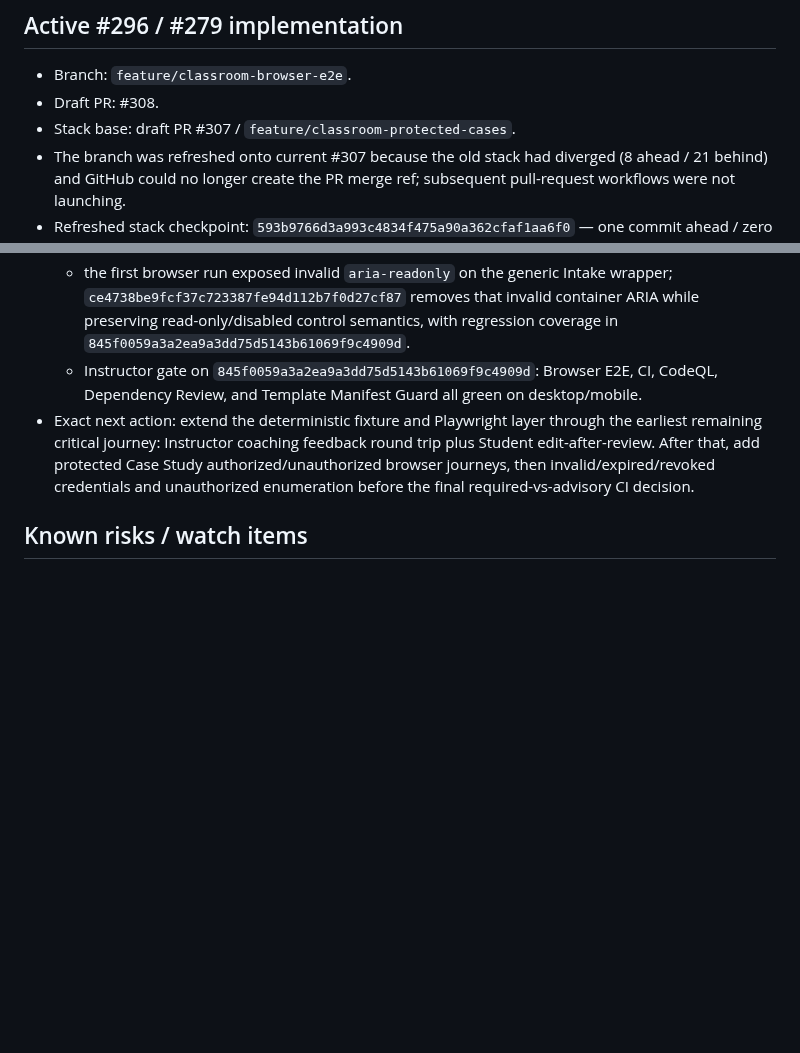
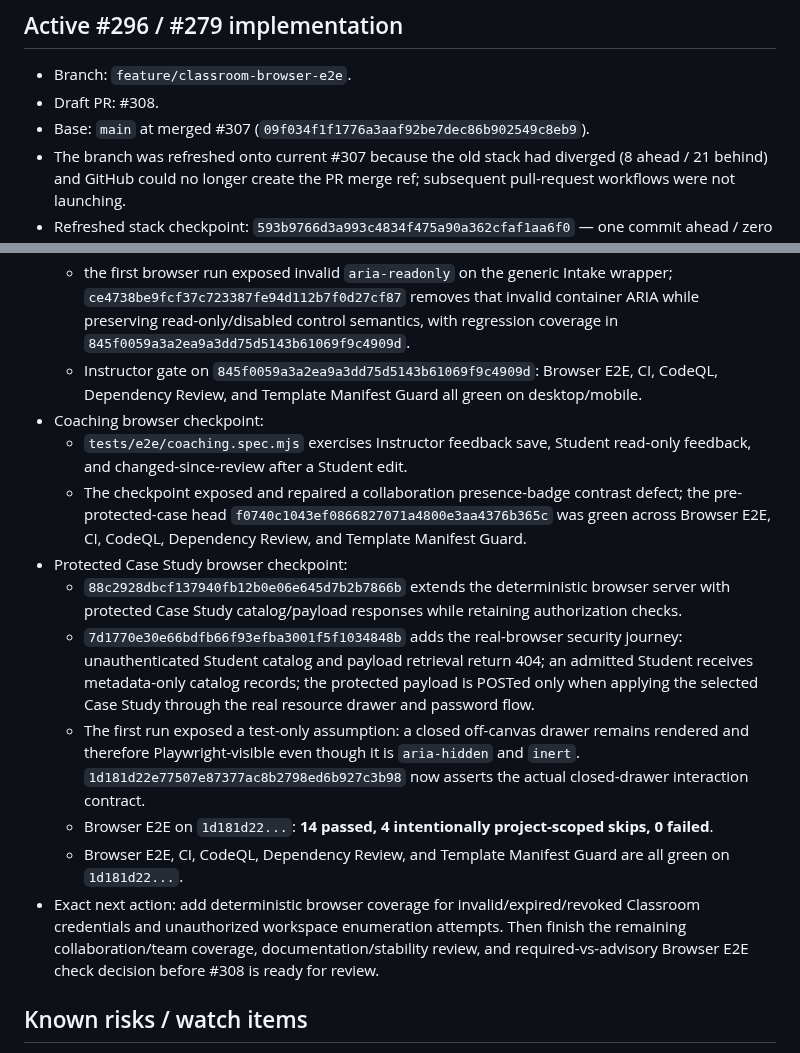
Before and after one commit to MajorIncident/Intake, a Markdown page: docs/classroom-workstream.md, 2 parts joined by grey strips. GitHub-like rendering; blank space fills up the shorter version.

Commit message:
docs: checkpoint protected case study browser gate

```diff
--- a/docs/classroom-workstream.md
+++ b/docs/classroom-workstream.md
@@ -222,7 +222,7 @@ Continue #295 on draft PR #307 from the current branch head.
 
 - Branch: `feature/classroom-browser-e2e`.
 - Draft PR: #308.
-- Stack base: draft PR #307 / `feature/classroom-protected-cases`.
+- Base: `main` at merged #307 (`09f034f1f1776a3aaf92be7dec86b902549c8eb9`).
 - The branch was refreshed onto current #307 because the old stack had diverged (8 ahead / 21 behind) and GitHub could no longer create the PR merge ref; subsequent pull-request workflows were not launching.
 - Refreshed stack checkpoint: `593b9766d3a993c4834f475a90a362cfaf1aa6f0` — one commit ahead / zero behind #307 at refresh time, carrying only the browser/E2E surface.
 - Browser foundation is real and running in GitHub Actions:
@@ -284,7 +284,16 @@ Continue #295 on draft PR #307 from the current branch head.
   - `f70aa734e24fd2b3d97f25b6a298c2106cad3ce5` adds the real-browser Instructor journey: class open, roster, workspace switch, read-only projection, persisted class resume, no Student join or editable collaboration endpoint traffic, axe, and uncaught-page-error protection.
   - the first browser run exposed invalid `aria-readonly` on the generic Intake wrapper; `ce4738be9fcf37c723387fe94d112b7f0d27cf87` removes that invalid container ARIA while preserving read-only/disabled control semantics, with regression coverage in `845f0059a3a2ea9a3dd75d5143b61069f9c4909d`.
   - Instructor gate on `845f0059a3a2ea9a3dd75d5143b61069f9c4909d`: Browser E2E, CI, CodeQL, Dependency Review, and Template Manifest Guard all green on desktop/mobile.
-- Exact next action: extend the deterministic fixture and Playwright layer through the earliest remaining critical journey: Instructor coaching feedback round trip plus Student edit-after-review. After that, add protected Case Study authorized/unauthorized browser journeys, then invalid/expired/revoked credentials and unauthorized enumeration before the final required-vs-advisory CI decision.
+- Coaching browser checkpoint:
+  - `tests/e2e/coaching.spec.mjs` exercises Instructor feedback save, Student read-only feedback, and changed-since-review after a Student edit.
+  - The checkpoint exposed and repaired a collaboration presence-badge contrast defect; the pre-protected-case head `f0740c1043ef0866827071a4800e3aa4376b365c` was green across Browser E2E, CI, CodeQL, Dependency Review, and Template Manifest Guard.
+- Protected Case Study browser checkpoint:
+  - `88c2928dbcf137940fb12b0e06e645d7b2b7866b` extends the deterministic browser server with protected Case Study catalog/payload responses while retaining authorization checks.
+  - `7d1770e30e66bdfb66f93efba3001f5f1034848b` adds the real-browser security journey: unauthenticated Student catalog and payload retrieval return 404; an admitted Student receives metadata-only catalog records; the protected payload is POSTed only when applying the selected Case Study through the real resource drawer and password flow.
+  - The first run exposed a test-only assumption: a closed off-canvas drawer remains rendered and therefore Playwright-visible even though it is `aria-hidden` and `inert`. `1d181d22e77507e87377ac8b2798ed6b927c3b98` now asserts the actual closed-drawer interaction contract.
+  - Browser E2E on `1d181d22...`: **14 passed, 4 intentionally project-scoped skips, 0 failed**.
+  - Browser E2E, CI, CodeQL, Dependency Review, and Template Manifest Guard are all green on `1d181d22...`.
+- Exact next action: add deterministic browser coverage for invalid/expired/revoked Classroom credentials and unauthorized workspace enumeration attempts. Then finish the remaining collaboration/team coverage, documentation/stability review, and required-vs-advisory Browser E2E check decision before #308 is ready for review.
 
 ## Known risks / watch items
 
```
